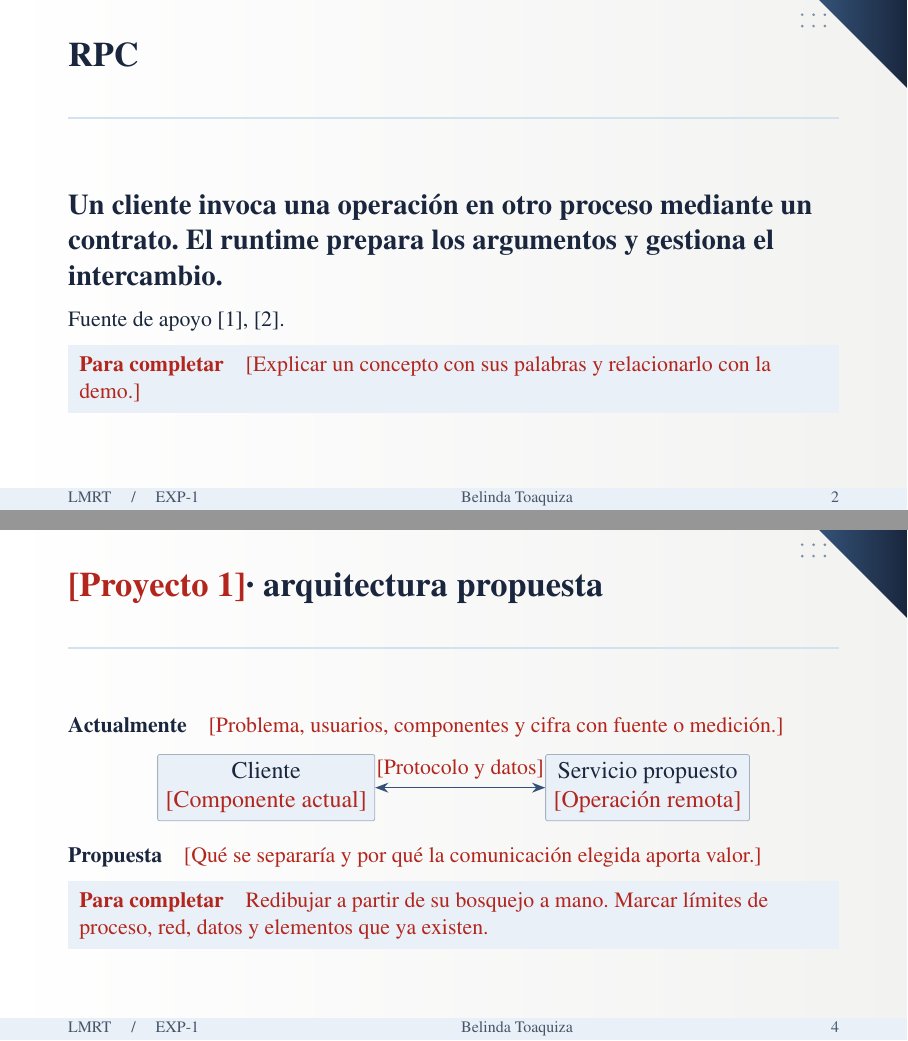
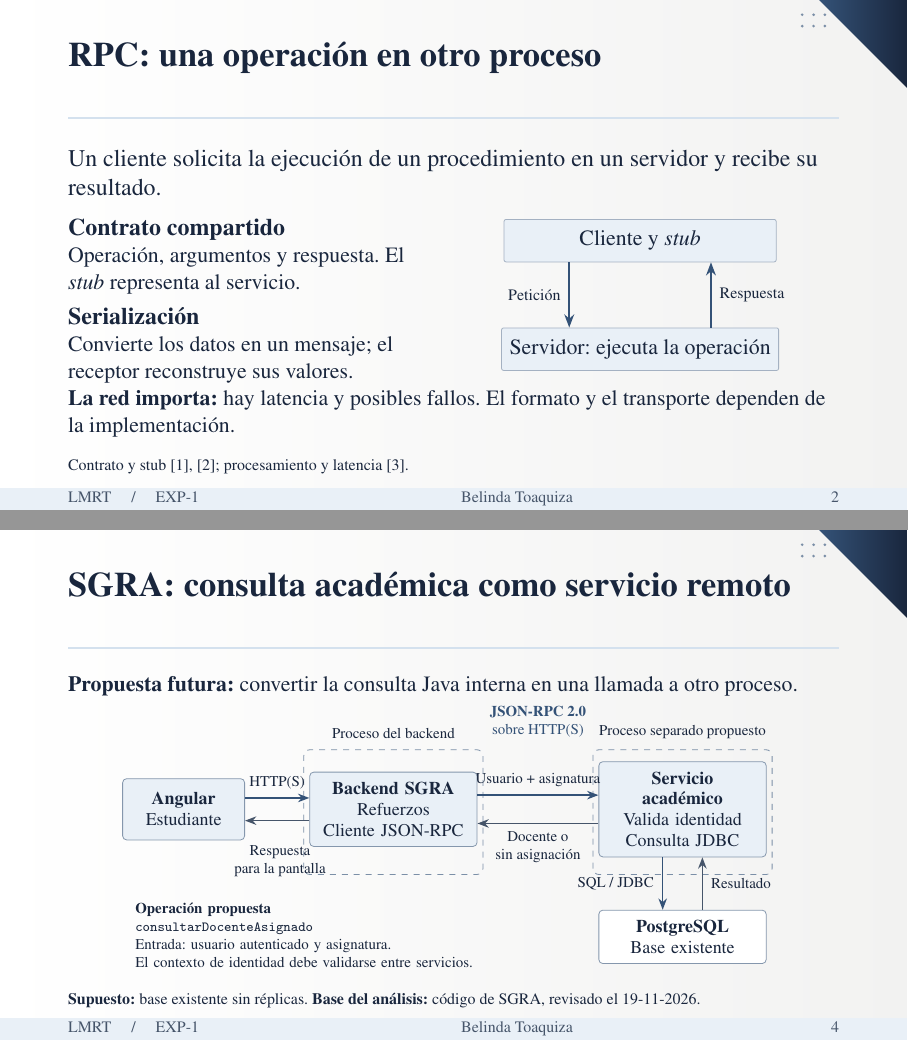
Before and after one commit to Danxxx777/GA-SUM-01-EXP-1-Grupo-LMRT, LaTeX slides (slides/main.tex, which reads diagrama/Belinda T/sgra-consulta-docente-rpc.tikz, slides/equipo.tex, slides/secciones/01-integrante-1.tex): pages 2 and 4 of 25, joined at a grey line. Compiled offline with pdfLaTeX.

Commit message:
Completa teoría RPC y diagrama propuesto de SGRA para Belinda

```diff
--- /dev/null
+++ b/diagrama/Belinda T/sgra-consulta-docente-rpc.tikz
@@ -0,0 +1,35 @@
+% Diagrama propio de Belinda Toaquiza, derivado del bosquejo del 19-11-2026.
+% Vista de la consulta seleccionada; propuesta futura, no despliegue verificado.
+\begin{tikzpicture}[
+  x=1cm,y=1cm,
+  bloque/.style={draw=Azul!60,fill=Bruma,rounded corners=2pt,
+    align=center,text width=2.6cm,minimum height=1.08cm,inner sep=5pt,font=\fontsize{9}{10.5}\selectfont},
+  flujo/.style={-{Stealth[length=2mm]},thick,draw=Azul},
+  vuelta/.style={-{Stealth[length=2mm]},thick,draw=Gris},
+  rotulo/.style={font=\fontsize{7.5}{9}\selectfont,align=center,text=Tinta}
+]
+\node[bloque,text width=1.8cm] (angular) at (0,0) {\textbf{Angular}\\Estudiante};
+\node[bloque] (backend) at (3.7,0) {\textbf{Backend SGRA}\\Refuerzos\\Cliente JSON-RPC};
+\node[bloque] (academico) at (8.8,0) {\textbf{Servicio académico}\\Valida identidad\\Consulta JDBC};
+\draw[draw=Azul!65,dashed,rounded corners=3pt]
+  (2.12,-1.15) rectangle (5.28,1.05);
+\draw[draw=Azul!65,dashed,rounded corners=3pt]
+  (7.22,-1.15) rectangle (10.38,1.05);
+\node[rotulo,anchor=south] at (3.7,1.10) {Proceso del backend};
+\node[rotulo,anchor=south] at (8.8,1.10) {Proceso separado propuesto};
+\draw[flujo] ([yshift=2mm]angular.east) -- node[above,rotulo]{HTTP(S)} ([yshift=2mm]backend.west);
+\draw[vuelta] ([yshift=-2mm]backend.west) -- ([yshift=-2mm]angular.east);
+\node[rotulo,anchor=north] at (1.7,-.5) {Respuesta\\para la pantalla};
+\draw[flujo] ([yshift=2.5mm]backend.east) -- node[above,rotulo]{Usuario + asignatura} ([yshift=2.5mm]academico.west);
+\draw[vuelta] ([yshift=-2.5mm]academico.west) -- node[below,rotulo]{Docente o\\sin asignación} ([yshift=-2.5mm]backend.east);
+\node[rotulo,text=Azul,anchor=south] at (6.25,1.12) {\textbf{JSON-RPC 2.0}\\sobre HTTP(S)};
+\node[bloque,text width=2.6cm,minimum height=.7cm,fill=white] (bd) at (8.8,-2.25) {\textbf{PostgreSQL}\\Base existente};
+\draw[flujo] ([xshift=-3.5mm]academico.south) -- node[left,rotulo]{SQL / JDBC} ([xshift=-3.5mm]bd.north);
+\draw[vuelta] ([xshift=3.5mm]bd.north) -- node[right,rotulo]{Resultado} ([xshift=3.5mm]academico.south);
+\node[rotulo,anchor=north west,text width=6.8cm,align=left] at (-1.0,-1.5) {
+  \textbf{Operación propuesta}\\
+  \texttt{consultarDocenteAsignado}\\
+  Entrada: usuario autenticado y asignatura.\\
+  El contexto de identidad debe validarse entre servicios.
+};
+\end{tikzpicture}
--- a/slides/equipo.tex
+++ b/slides/equipo.tex
@@ -3,7 +3,7 @@
 \newcommand{\personaDos}{Allison Mera}
 \newcommand{\personaTres}{Eduardo Reinoso}
 \newcommand{\personaCuatro}{Byron Daniel Loor}
-\newcommand{\proyectoUno}{\campo{Proyecto 1}}
+\newcommand{\proyectoUno}{SGRA}
 \newcommand{\proyectoDos}{\campo{Proyecto 2}}
 \newcommand{\proyectoTres}{SSDC}
 \newcommand{\proyectoCuatro}{\campo{Proyecto 4}}
--- a/slides/secciones/01-integrante-1.tex
+++ b/slides/secciones/01-integrante-1.tex
@@ -1,12 +1,32 @@
 % Bloque independiente. Sustituir los campos por evidencia de su proyecto.
 \bloque{\personaUno}
 \section{RPC}
-\begin{frame}{RPC}\relax
-{\large\bfseries Un cliente invoca una operación en otro proceso mediante un contrato. El runtime prepara los argumentos y gestiona el intercambio.\par}
-\medskip
-{\small Fuente de apoyo \cite{seemakhupt2023,zhang2023rpc}.}
-\guia{\campo{Explicar un concepto con sus palabras y relacionarlo con la demo.}}
-\note{Completar el guion en notas/secciones/01-integrante-1.tex.}
+\begin{frame}{RPC: una operación en otro proceso}\relax
+{\normalsize Un cliente solicita la ejecución de un procedimiento en un servidor y recibe su resultado.\par}
+\vspace{1mm}
+\begin{columns}[T,onlytextwidth]
+\begin{column}{.46\textwidth}
+\textbf{Contrato compartido}\par
+{\small Operación, argumentos y respuesta. El \emph{stub} representa al servicio.\par}
+\vspace{1mm}
+\textbf{Serialización}\par
+{\small Convierte los datos en un mensaje; el receptor reconstruye sus valores.\par}
+\end{column}
+\begin{column}{.50\textwidth}
+\centering
+\begin{tikzpicture}[font=\small]
+\node[nodo,minimum width=4.8cm,minimum height=.75cm] (c) {Cliente y \emph{stub}};
+\node[nodo,minimum width=4.8cm,minimum height=.75cm,below=1.15cm of c] (s) {Servidor: ejecuta la operación};
+\draw[-{Stealth},thick,draw=Azul] ([xshift=-1.25cm]c.south) -- node[left,font=\scriptsize]{Petición} ([xshift=-1.25cm]s.north);
+\draw[-{Stealth},thick,draw=Azul] ([xshift=1.25cm]s.north) -- node[right,font=\scriptsize]{Respuesta} ([xshift=1.25cm]c.south);
+\end{tikzpicture}
+\end{column}
+\end{columns}
+\vspace{1mm}
+{\small\textbf{La red importa:} hay latencia y posibles fallos. El formato y el transporte dependen de la implementación.\par}
+\vspace{1.5mm}
+{\scriptsize Contrato y stub \cite{zhang2023rpc,arcuri2025evomaster}; procesamiento y latencia \cite{seemakhupt2023}.}
+\note{Explicar RPC como modelo de invocación remota. Recorrer contrato, stub, serialización, petición, ejecución y respuesta. Aclarar que RPC no exige HTTP/2 ni Protocol Buffers. La guía personal de teoría está en personal/belinda/README.md y se excluye localmente de Git.}
 \end{frame}
 
 \begin{frame}{Ejemplo sencillo}\relax
@@ -18,19 +38,15 @@
 \guia{Mostrar método, argumentos, respuesta y los procesos que intervienen.}
 \end{frame}
 
-\begin{frame}{\proyectoUno · arquitectura propuesta}\relax
-{\small\textbf{Actualmente}\quad \campo{Problema, usuarios, componentes y cifra con fuente o medición.}}
-\par\medskip
+\begin{frame}{SGRA: consulta académica como servicio remoto}\relax
+{\small\textbf{Propuesta futura:} convertir la consulta Java interna en una llamada a otro proceso.\par}
+\vspace{0mm}
 \centering
-\begin{tikzpicture}
-\node[nodo] (a) {Cliente\\{\campo{Componente actual}}};
-\node[nodo,right=3cm of a] (b) {Servicio propuesto\\{\campo{Operación remota}}};
-\draw[enlace] (a)--node[above,font=\small]{\campo{Protocolo y datos}}(b);
-\end{tikzpicture}
-\par\medskip
+\input{../diagrama/Belinda T/sgra-consulta-docente-rpc.tikz}
+\par\vspace{0mm}
 \raggedright
-{\small\textbf{Propuesta}\quad \campo{Qué se separaría y por qué la comunicación elegida aporta valor.}}
-\guia{Redibujar a partir de su bosquejo a mano. Marcar límites de proceso, red, datos y elementos que ya existen.}
+{\scriptsize\textbf{Supuesto:} base existente sin réplicas. \textbf{Base del análisis:} \href{https://github.com/KhrizGomez/back-SGRA/blob/e28bcfac58b92d44904939dbfd95ae9a75777c5b/src/main/java/com/CLMTZ/Backend/service/reinforcement/student/impl/StudentRequestServiceImpl.java\#L41}{código de SGRA}, revisado el 19-11-2026.}
+\note{Diagrama propio derivado del bosquejo de Belinda del 19-11-2026. En el flujo actual, el controlador y StudentRequestServiceImpl usan StudentCatalogService dentro del backend. La propuesta reemplaza esa dependencia por una llamada JSON-RPC a otro proceso. La identidad del usuario proviene del contexto autenticado; debe validarse entre servicios. PostgreSQL responde al servicio, no directamente al navegador. La separación conserva inicialmente la base existente como supuesto; no se infiere replicación ni una etiqueta CAP. La foto original queda en evidencias/Belinda T/esquema-mano/sgra-bosquejo-preliminar-consulta-docente-belinda-2026-11-19.jpeg.}
 \end{frame}
 
 \begin{frame}{Decisiones al distribuir el proyecto}\relax
```
Also changed, not shown: diagrama/Belinda T/sgra-consulta-docente-rpc.tex (added, +11 -0 lines), notas/secciones/01-integrante-1.tex (+4 -1 lines), diagrama/Belinda T/sgra-consulta-docente-rpc.pdf (added), diagrama/Belinda T/sgra-consulta-docente-rpc.png (added), evidencias/Belinda T/esquema-mano/sgra-bosquejo-preliminar-consulta-docente-belinda-2026-11-19.jpeg (added), notas/main.pdf, slides/main.pdf, 3 other files.
